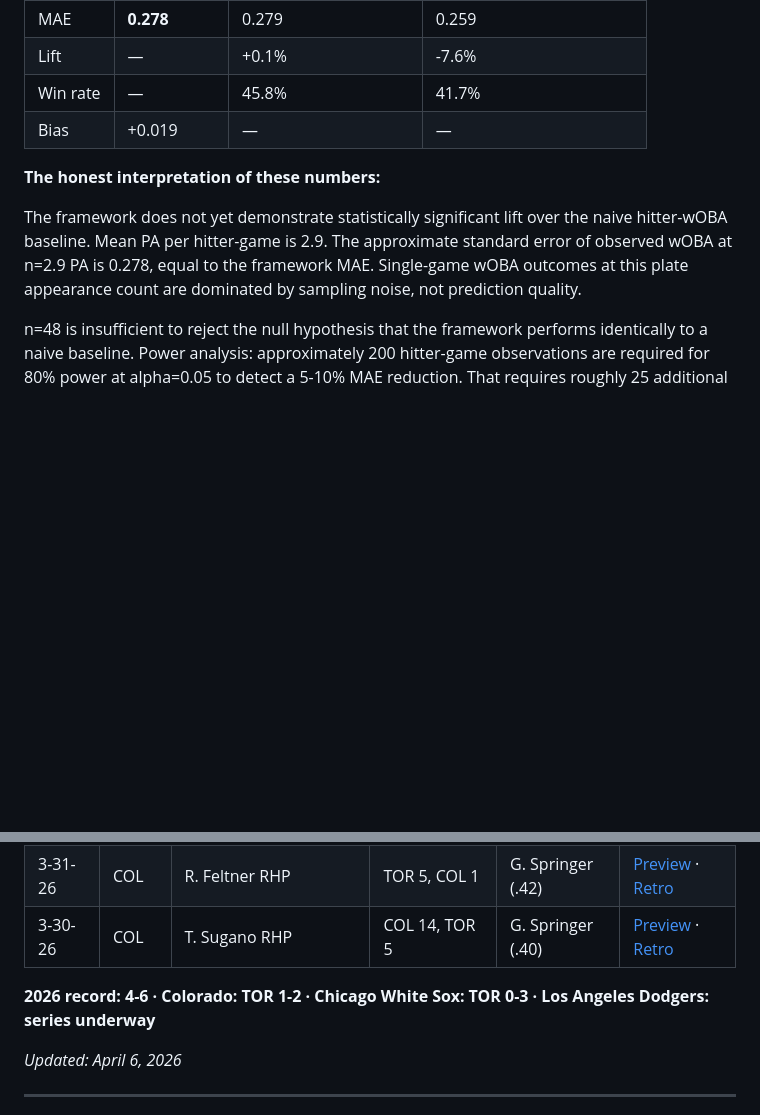
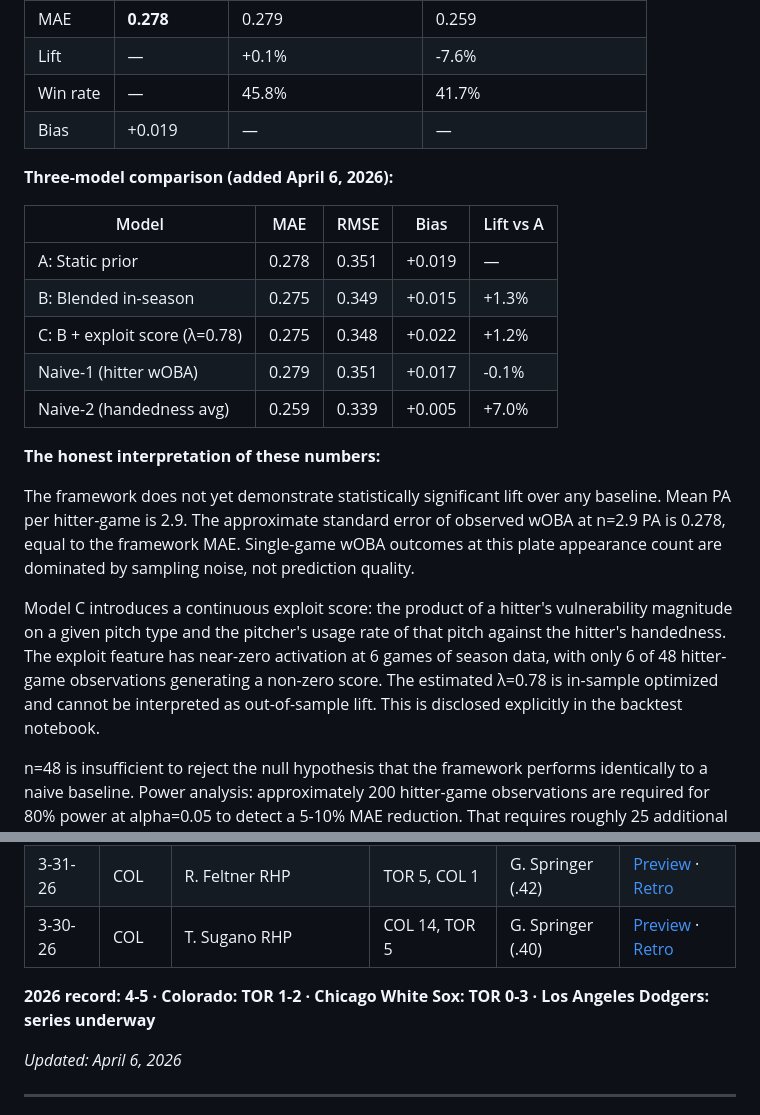
Before and after one commit to scherrology-sys/jays-matchup-intel, a Markdown page: README.md, 2 parts joined by grey strips. Rendered like a GitHub page; blank space fills up the shorter version.

```diff
--- a/README.md
+++ b/README.md
@@ -118,9 +118,21 @@ This section documents what has been demonstrated, what is in progress, and what
 | Win rate | — | 45.8% | 41.7% |
 | Bias | +0.019 | — | — |
 
+**Three-model comparison (added April 6, 2026):**
+
+| Model | MAE | RMSE | Bias | Lift vs A |
+|-------|-----|------|------|-----------|
+| A: Static prior | 0.278 | 0.351 | +0.019 | — |
+| B: Blended in-season | 0.275 | 0.349 | +0.015 | +1.3% |
+| C: B + exploit score (λ=0.78) | 0.275 | 0.348 | +0.022 | +1.2% |
+| Naive-1 (hitter wOBA) | 0.279 | 0.351 | +0.017 | -0.1% |
+| Naive-2 (handedness avg) | 0.259 | 0.339 | +0.005 | +7.0% |
+
 **The honest interpretation of these numbers:**
 
-The framework does not yet demonstrate statistically significant lift over the naive hitter-wOBA baseline. Mean PA per hitter-game is 2.9. The approximate standard error of observed wOBA at n=2.9 PA is 0.278, equal to the framework MAE. Single-game wOBA outcomes at this plate appearance count are dominated by sampling noise, not prediction quality.
+The framework does not yet demonstrate statistically significant lift over any baseline. Mean PA per hitter-game is 2.9. The approximate standard error of observed wOBA at n=2.9 PA is 0.278, equal to the framework MAE. Single-game wOBA outcomes at this plate appearance count are dominated by sampling noise, not prediction quality.
+
+Model C introduces a continuous exploit score: the product of a hitter's vulnerability magnitude on a given pitch type and the pitcher's usage rate of that pitch against the hitter's handedness. The exploit feature has near-zero activation at 6 games of season data, with only 6 of 48 hitter-game observations generating a non-zero score. The estimated λ=0.78 is in-sample optimized and cannot be interpreted as out-of-sample lift. This is disclosed explicitly in the backtest notebook.
 
 n=48 is insufficient to reject the null hypothesis that the framework performs identically to a naive baseline. Power analysis: approximately 200 hitter-game observations are required for 80% power at alpha=0.05 to detect a 5-10% MAE reduction. That requires roughly 25 additional scored starts.
 
@@ -237,7 +249,7 @@ Input data: [Baseball Savant](https://baseballsavant.mlb.com) Statcast pitch-lev
 | 3-31-26 | COL | R. Feltner RHP | TOR 5, COL 1 | G. Springer (.42) | [Preview](https://scherrology-sys.github.io/jays-matchup-intel/games/2026-03-31-feltner/) · [Retro](https://scherrology-sys.github.io/jays-matchup-intel/retro/2026-03-31-feltner/) |
 | 3-30-26 | COL | T. Sugano RHP | COL 14, TOR 5 | G. Springer (.40) | [Preview](https://scherrology-sys.github.io/jays-matchup-intel/games/2026-03-30-sugano/) · [Retro](https://scherrology-sys.github.io/jays-matchup-intel/retro/2026-03-30-sugano/) |
 
-**2026 record: 4-6 · Colorado: TOR 1-2 · Chicago White Sox: TOR 0-3 · Los Angeles Dodgers: series underway**
+**2026 record: 4-5 · Colorado: TOR 1-2 · Chicago White Sox: TOR 0-3 · Los Angeles Dodgers: series underway**
 
 *Updated: April 6, 2026*
 
```
Also changed, not shown: other parts of README.md (+1 -1 lines).
